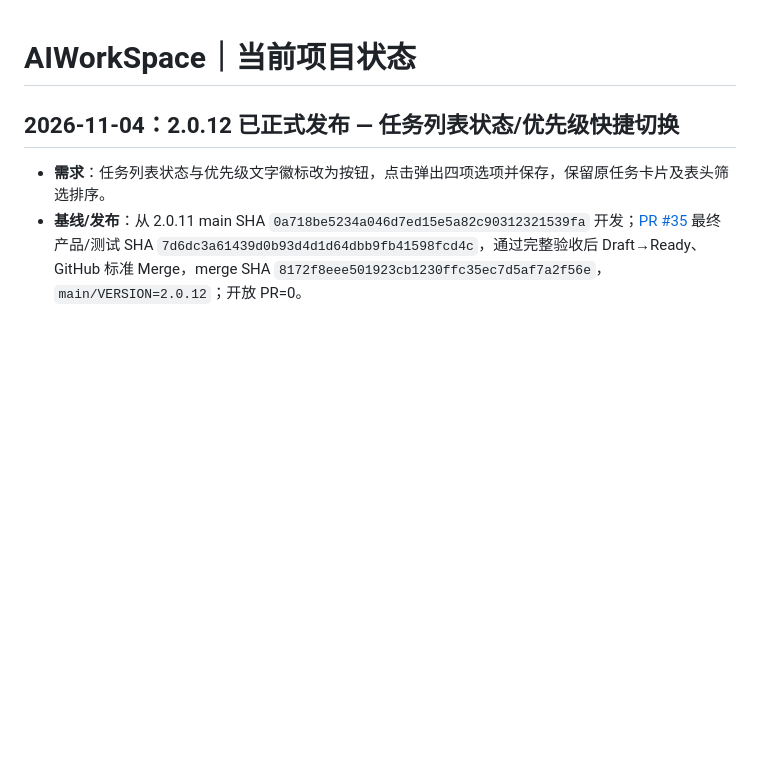
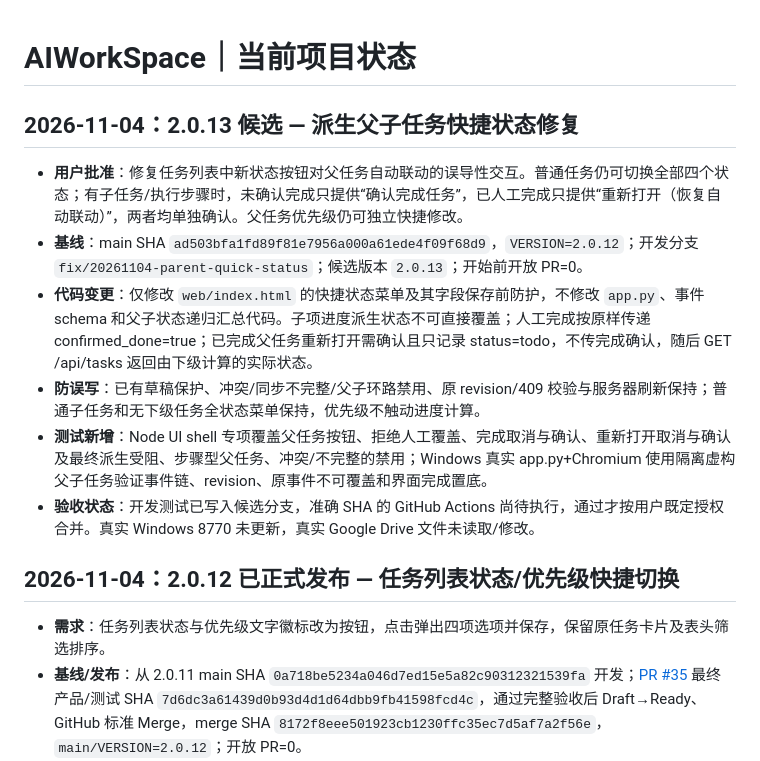
Before and after one commit to yudacheng666/AIWorkSpace, a Markdown page: docs/PROJECT_STATE.md, the part around the change. Drawn GitHub-style; blank space fills up the shorter version.

Commit message:
docs: capture approved 2.0.13 parent quick-status rules

```diff
--- a/docs/PROJECT_STATE.md
+++ b/docs/PROJECT_STATE.md
@@ -1,4 +1,13 @@
 # AIWorkSpace｜当前项目状态
+
+## 2026-11-04：2.0.13 候选 — 派生父子任务快捷状态修复
+
+- **用户批准**：修复任务列表中新状态按钮对父任务自动联动的误导性交互。普通任务仍可切换全部四个状态；有子任务/执行步骤时，未确认完成只提供“确认完成任务”，已人工完成只提供“重新打开（恢复自动联动）”，两者均单独确认。父任务优先级仍可独立快捷修改。
+- **基线**：main SHA `ad503bfa1fd89f81e7956a000a61ede4f09f68d9`，`VERSION=2.0.12`；开发分支 `fix/20261104-parent-quick-status`；候选版本 `2.0.13`；开始前开放 PR=0。
+- **代码变更**：仅修改 `web/index.html` 的快捷状态菜单及其字段保存前防护，不修改 `app.py`、事件 schema 和父子状态递归汇总代码。子项进度派生状态不可直接覆盖；人工完成按原样传递 confirmed_done=true；已完成父任务重新打开需确认且只记录 status=todo，不传完成确认，随后 GET /api/tasks 返回由下级计算的实际状态。
+- **防误写**：已有草稿保护、冲突/同步不完整/父子环路禁用、原 revision/409 校验与服务器刷新保持；普通子任务和无下级任务全状态菜单保持，优先级不触动进度计算。
+- **测试新增**：Node UI shell 专项覆盖父任务按钮、拒绝人工覆盖、完成取消与确认、重新打开取消与确认及最终派生受阻、步骤型父任务、冲突/不完整的禁用；Windows 真实 app.py+Chromium 使用隔离虚构父子任务验证事件链、revision、原事件不可覆盖和界面完成置底。
+- **验收状态**：开发测试已写入候选分支，准确 SHA 的 GitHub Actions 尚待执行，通过才按用户既定授权合并。真实 Windows 8770 未更新，真实 Google Drive 文件未读取/修改。
 
 ## 2026-11-04：2.0.12 已正式发布 — 任务列表状态/优先级快捷切换
 
```
